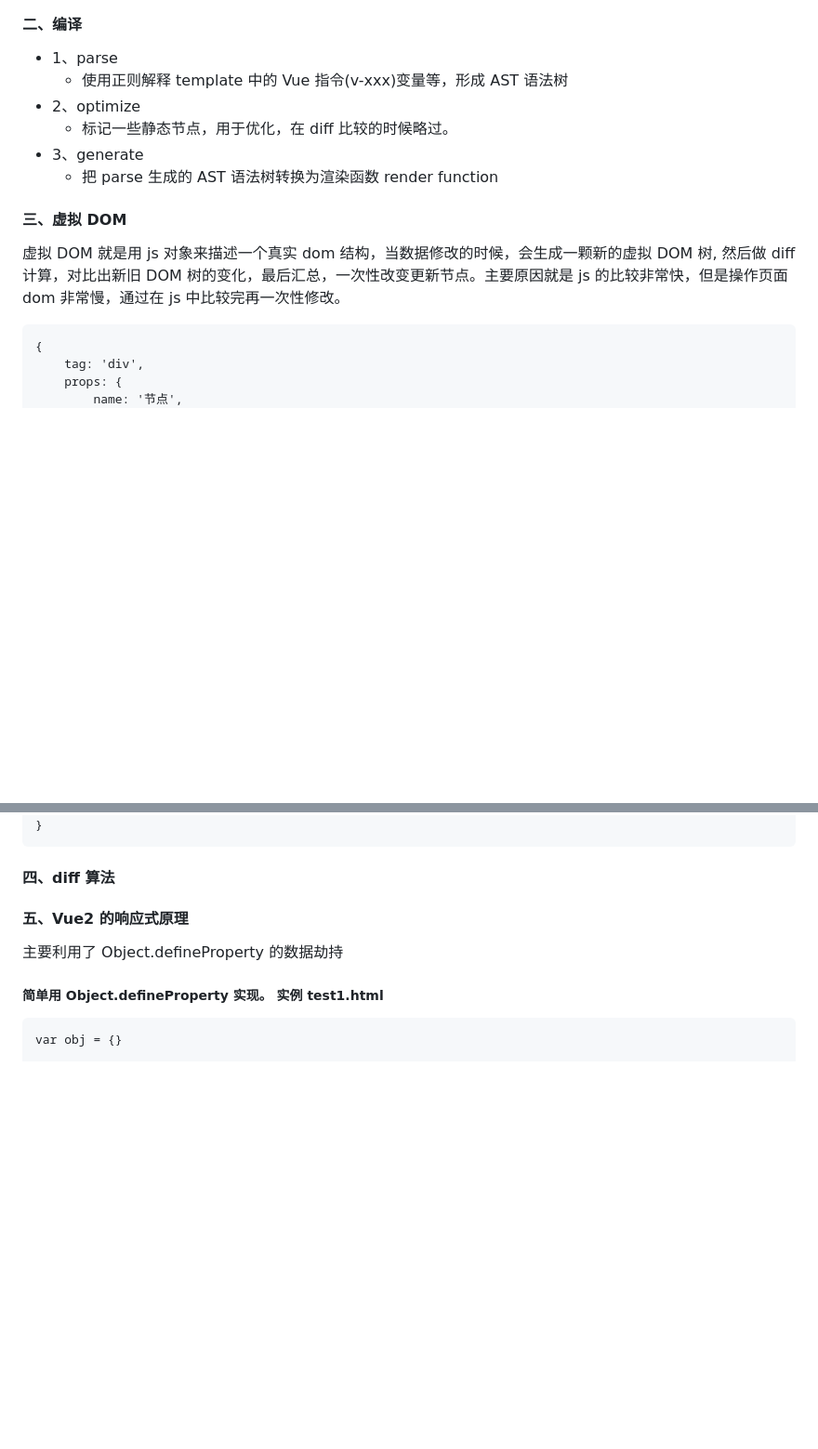
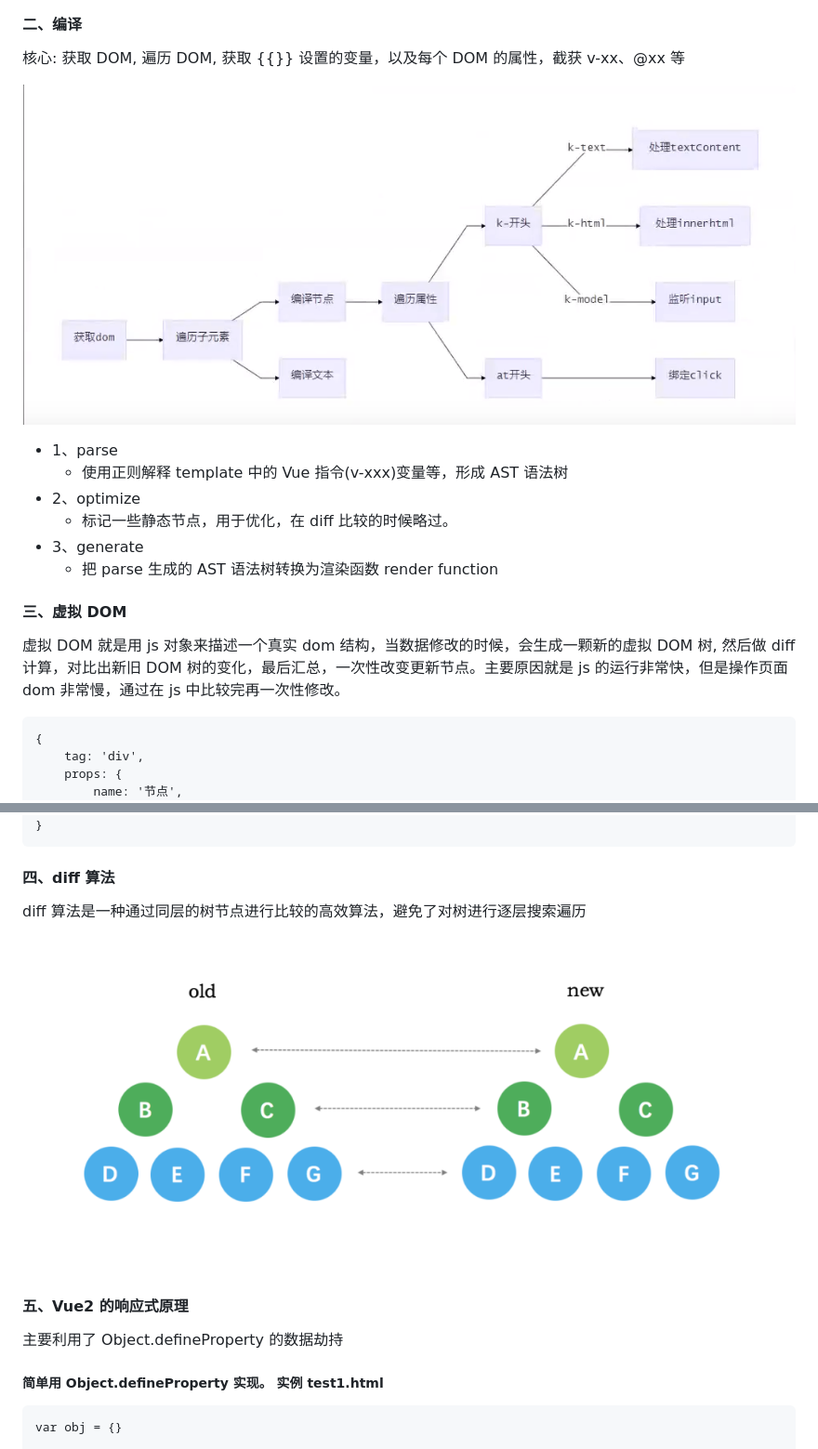
Before and after one commit to gweid/vue-knows, a Markdown page: README.md, 2 parts joined by grey strips. Shown at 93% size. GitHub-like rendering; pictures changed too: imgs/img4.png (added), imgs/img5.png (added); blank space fills up the shorter version.

````diff
--- a/README.md
+++ b/README.md
@@ -13,6 +13,9 @@ compile 除了去扫描，还做一件非常重要的事，就是依赖收集。
 ![图片](/imgs/img2.png)
 
 #### 二、编译
+核心: 获取 DOM, 遍历 DOM, 获取 {{}} 设置的变量，以及每个 DOM 的属性，截获 v-xx、@xx 等
+
+![图片](/imgs/img5.png)
 
 -   1、parse
     -   使用正则解释 template 中的 Vue 指令(v-xxx)变量等，形成 AST 语法树
@@ -23,7 +26,7 @@ compile 除了去扫描，还做一件非常重要的事，就是依赖收集。
 
 #### 三、虚拟 DOM
 
-虚拟 DOM 就是用 js 对象来描述一个真实 dom 结构，当数据修改的时候，会生成一颗新的虚拟 DOM 树, 然后做 diff 计算，对比出新旧 DOM 树的变化，最后汇总，一次性改变更新节点。主要原因就是 js 的比较非常快，但是操作页面 dom 非常慢，通过在 js 中比较完再一次性修改。
+虚拟 DOM 就是用 js 对象来描述一个真实 dom 结构，当数据修改的时候，会生成一颗新的虚拟 DOM 树, 然后做 diff 计算，对比出新旧 DOM 树的变化，最后汇总，一次性改变更新节点。主要原因就是 js 的运行非常快，但是操作页面 dom 非常慢，通过在 js 中比较完再一次性修改。
 
 ```
 {
@@ -43,6 +46,9 @@ compile 除了去扫描，还做一件非常重要的事，就是依赖收集。
 ```
 
 #### 四、diff 算法
+diff 算法是一种通过同层的树节点进行比较的高效算法，避免了对树进行逐层搜索遍历
+
+![图片](/imgs/img4.png)
 
 #### 五、Vue2 的响应式原理
 主要利用了 Object.defineProperty 的数据劫持
````
Also changed, not shown: 3 other files.
